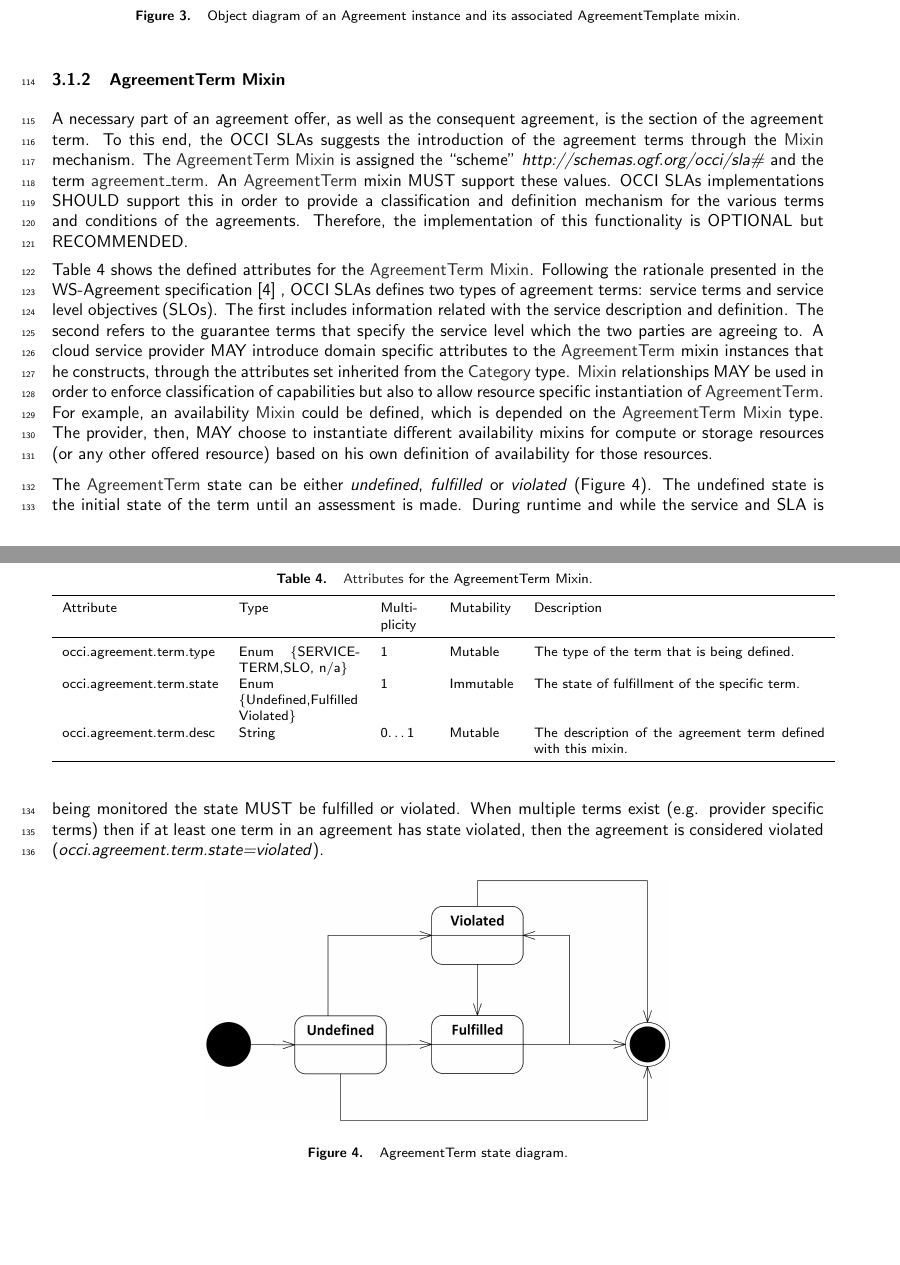
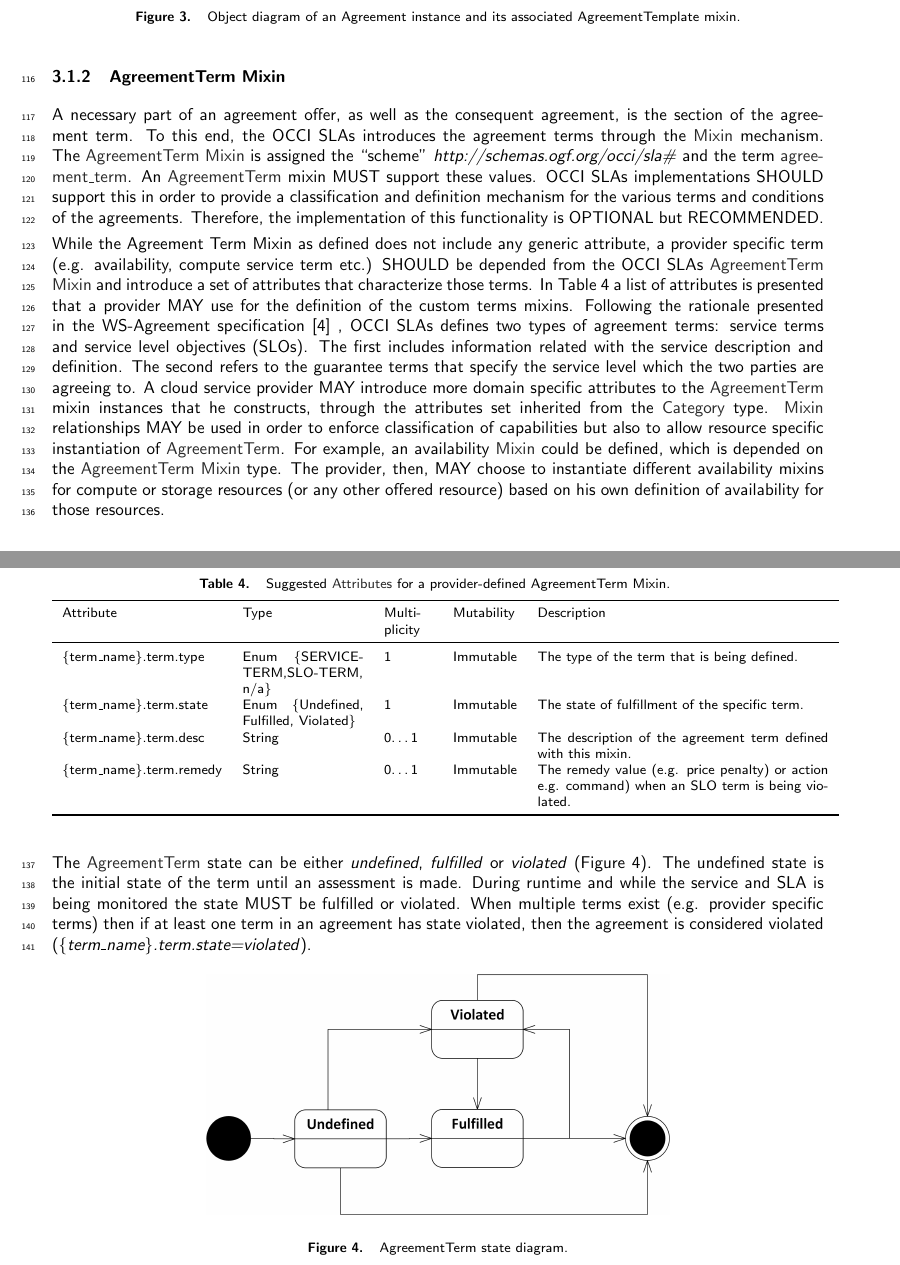
Before and after one commit to occiware/occi-wg, a LaTeX document (occi-slas.tex): two parts of pages 6 and 7 of 12 before the commit and two parts of pages 6 and 7 of 13 after it, joined at a grey line, cut so that both start at the same text, the shorter picture padded with empty space. Compiled offline with pdfLaTeX.

Commit message:
agreement-terms updates

```diff
--- a/occi-slas.tex
+++ b/occi-slas.tex
@@ -220,31 +223,32 @@ As can be seen in the example diagram bellow, the \hl{AgreementTemplate} mixin c
 \end{figure}
 
 \subsubsection{AgreementTerm Mixin}
-A necessary part of an agreement offer, as well as the consequent agreement, is the section of the agreement term. To this end, the OCCI SLAs suggests the introduction of the agreement terms through the \hl{Mixin} mechanism. The \hl{AgreementTerm Mixin} is assigned the “scheme” \textit{http://schemas.ogf.org/occi/sla\#} and the term \hl{agreement\_term}. An \hl{AgreementTerm} mixin MUST support these values. OCCI SLAs implementations SHOULD support this in order to provide a classification and definition mechanism for the various terms and conditions of the agreements. Therefore, the implementation of this functionality is OPTIONAL but RECOMMENDED.
+A necessary part of an agreement offer, as well as the consequent agreement, is the section of the agreement term. To this end, the OCCI SLAs introduces the agreement terms through the \hl{Mixin} mechanism. The \hl{AgreementTerm Mixin} is assigned the “scheme” \textit{http://schemas.ogf.org/occi/sla\#} and the term \hl{agreement\_term}. An \hl{AgreementTerm} mixin MUST support these values. OCCI SLAs implementations SHOULD support this in order to provide a classification and definition mechanism for the various terms and conditions of the agreements. Therefore, the implementation of this functionality is OPTIONAL but RECOMMENDED.
 
-Table~\ref{tbl:terms-attributes} shows the defined attributes for the \hl{AgreementTerm Mixin}. Following the rationale presented in the WS-Agreement specification \cite{ws-agreeement:2007} , OCCI SLAs defines two types of agreement terms: service terms and service level objectives (SLOs). The first includes information related with the service description and definition. The second refers to the guarantee terms that specify the service level which the two parties are agreeing to. A cloud service provider MAY introduce domain specific attributes to the \hl{AgreementTerm} mixin instances that he constructs, through the attributes set inherited from the \hl{Category} type. \hl{Mixin} relationships MAY be used in order to enforce classification of capabilities but also to allow resource specific instantiation of \hl{AgreementTerm}. For example, an availability \hl{Mixin} could be defined, which is depended on the \hl{AgreementTerm Mixin} type. The provider, then, MAY choose to instantiate different availability mixins for compute or storage resources (or any other offered resource) based on his own definition of availability for those resources.
+While the Agreement Term Mixin as defined does not include any generic attribute, a provider specific term (e.g. availability, compute service term etc.) SHOULD be depended from the OCCI SLAs \hl{AgreementTerm Mixin} and introduce a set of attributes that characterize those terms. In Table~\ref{tbl:terms-attributes} a list of attributes is presented that a provider MAY use for the definition of the custom terms mixins. Following the rationale presented in the WS-Agreement specification \cite{ws-agreeement:2007} , OCCI SLAs defines two types of agreement terms: service terms and service level objectives (SLOs). The first includes information related with the service description and definition. The second refers to the guarantee terms that specify the service level which the two parties are agreeing to. A cloud service provider MAY introduce more domain specific attributes to the \hl{AgreementTerm} mixin instances that he constructs, through the attributes set inherited from the \hl{Category} type. \hl{Mixin} relationships MAY be used in order to enforce classification of capabilities but also to allow resource specific instantiation of \hl{AgreementTerm}. For example, an availability \hl{Mixin} could be defined, which is depended on the \hl{AgreementTerm Mixin} type. The provider, then, MAY choose to instantiate different availability mixins for compute or storage resources (or any other offered resource) based on his own definition of availability for those resources.
 
 
 
 \mytablefloat{
 	\label{tbl:terms-attributes}
-	\hl{Attributes} for the AgreementTerm Mixin.
+	Suggested \hl{Attributes} for a provider-defined AgreementTerm Mixin.
 }
 {
 	\begin{tabular}{lp{2.5cm}p{1cm}lp{6cm}}
 	\toprule
 	Attribute&Type&Multi\-plicity&Mutability&Description\\
 	\colrule
-	occi.agreement.term.type & Enum \{SERVICE-TERM,SLO, n/a\} & 1 & Mutable & The type of the term that is being defined.\\
-	occi.agreement.term.state & Enum \{Undefined,Fulfilled  Violated\} & 1 & Immutable & The state of fulfillment of the specific term. \\
-	occi.agreement.term.desc & String & 0\ldots1 & Mutable & The description of the agreement term defined with this mixin. \\
+	\{term\_name\}.term.type & Enum \{SERVICE-TERM,SLO-TERM, n/a\} & 1 & Immutable & The type of the term that is being defined.\\
+	\{term\_name\}.term.state & Enum \{Undefined, Fulfilled, Violated\} & 1 & Immutable & The state of fulfillment of the specific term. \\
+	\{term\_name\}.term.desc & String & 0\ldots1 & Immutable & The description of the agreement term defined with this mixin. \\
+	\{term\_name\}.term.remedy & String & 0\ldots1 & Immutable & The remedy value (e.g. price penalty) or action e.g. command) when an SLO term is being violated. \\
 	\botrule
 	\end{tabular}
 }
 
 
 
-The \hl{AgreementTerm} state can be either \textit{undefined}, \textit{fulfilled} or \textit{violated} (Figure~\ref{fig:terms-states}). The undefined state is the initial state of the term until an assessment is made. During runtime and while the service and SLA is being monitored the state MUST be fulfilled or violated. When multiple terms exist (e.g. provider specific terms) then if at least one term in an agreement has state violated, then the agreement is considered violated (\textit{occi.agreement.term.state=violated}).
+The \hl{AgreementTerm} state can be either \textit{undefined}, \textit{fulfilled} or \textit{violated} (Figure~\ref{fig:terms-states}). The undefined state is the initial state of the term until an assessment is made. During runtime and while the service and SLA is being monitored the state MUST be fulfilled or violated. When multiple terms exist (e.g. provider specific terms) then if at least one term in an agreement has state violated, then the agreement is considered violated (\textit{\{term\_name\}.term.state=violated}).
 
 \begin{figure}[!h]
 	{\centering \resizebox*{0.6\columnwidth}{!}{{\includegraphics{figs/terms-states.jpg}}} \par}
```
Also changed, not shown: figs/agreement-states.jpg, figs/occi-slas-example.jpg, figs/terms-example.jpg, occi-slas.tex (9 more changed lines).
